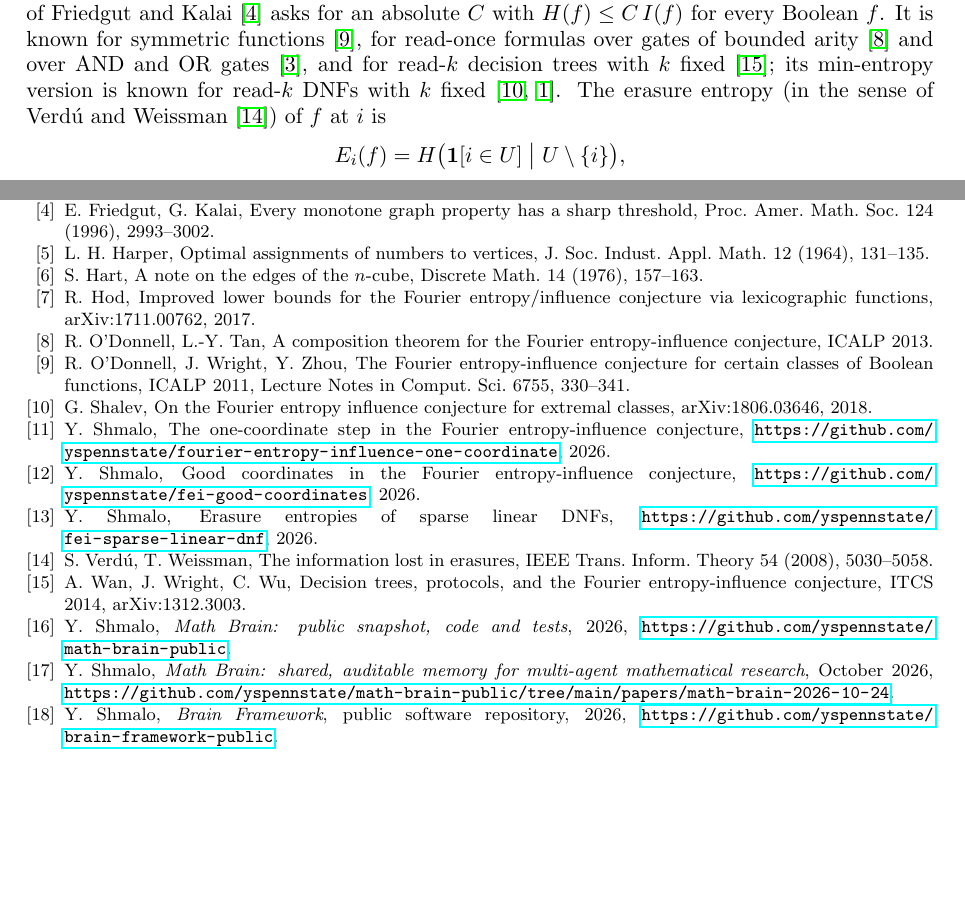
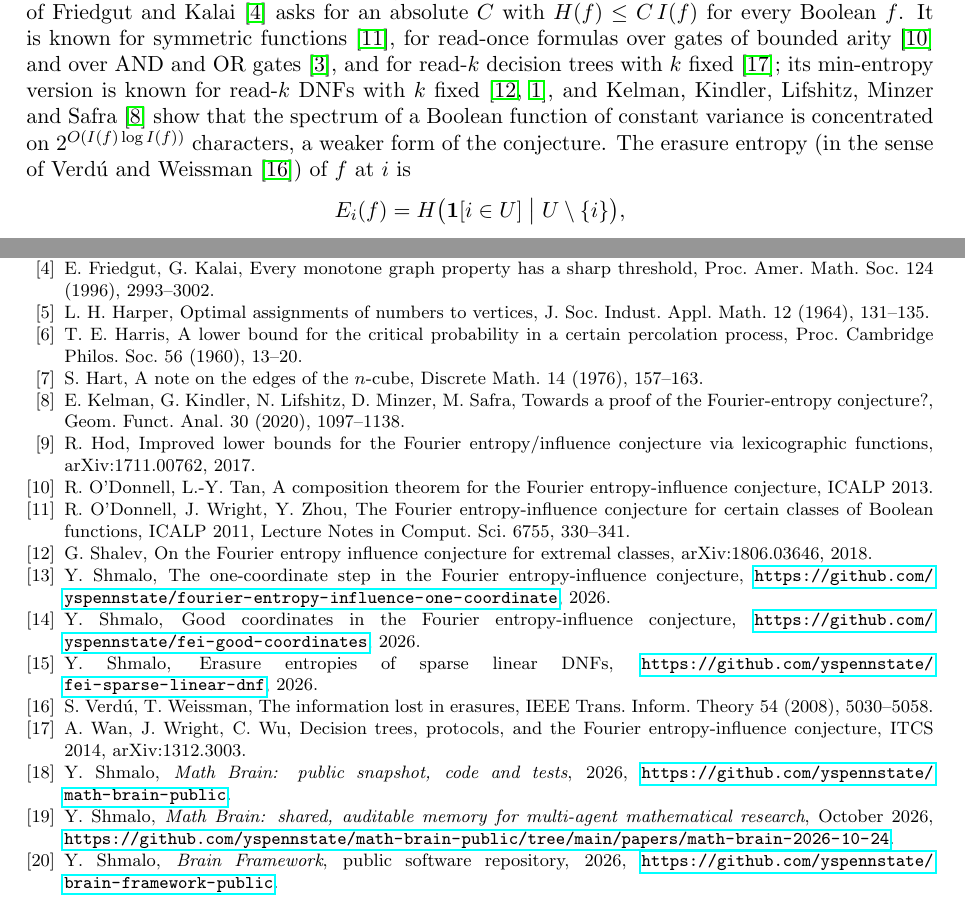
Before and after one commit to yspennstate/fei-linear-dnf-census, a LaTeX paper (main.tex): two parts of pages 1 and 9 of 9, joined at a grey line, cut so that both start at the same text, the shorter picture padded with empty space. Compiled offline with pdfLaTeX.

Commit message:
Cite Harris and Kelman et al.

```diff
--- a/main.tex
+++ b/main.tex
@@ -45,7 +45,9 @@ $\Inf_i(f)=\Pr[i\in U]$, and $I(f)=\sum_i\Inf_i(f)$. The Fourier entropy-influen
 Kalai~\cite{FK96} asks for an absolute $C$ with $H(f)\le C\,I(f)$ for every Boolean $f$. It is known for symmetric
 functions~\cite{OWZ}, for read-once formulas over gates of bounded arity~\cite{OT13} and over AND and OR
 gates~\cite{CKLS}, and for read-$k$ decision trees with $k$ fixed~\cite{WWW}; its min-entropy version is known for
-read-$k$ DNFs with $k$ fixed~\cite{Shalev,ACKSW}. The erasure entropy (in the sense of Verd\'u and
+read-$k$ DNFs with $k$ fixed~\cite{Shalev,ACKSW}, and Kelman, Kindler, Lifshitz, Minzer and Safra~\cite{KKLMS} show
+that the spectrum of a Boolean function of constant variance is concentrated on $2^{O(I(f)\log I(f))}$ characters,
+a weaker form of the conjecture. The erasure entropy (in the sense of Verd\'u and
 Weissman~\cite{VW08}) of $f$ at $i$ is
 \[
 E_i(f)=H\bigl(\mathbf 1[i\in U]\bigm| U\setminus\{i\}\bigr),
@@ -503,7 +505,11 @@ Comput. Sci. 654 (2016), 92--112.
 124 (1996), 2993--3002.
 \bibitem{Harper} L.~H.~Harper, Optimal assignments of numbers to vertices, J. Soc. Indust. Appl. Math. 12 (1964),
 131--135.
+\bibitem{Harris} T.~E.~Harris, A lower bound for the critical probability in a certain percolation process, Proc.
+Cambridge Philos. Soc. 56 (1960), 13--20.
 \bibitem{Hart} S.~Hart, A note on the edges of the $n$-cube, Discrete Math. 14 (1976), 157--163.
+\bibitem{KKLMS} E.~Kelman, G.~Kindler, N.~Lifshitz, D.~Minzer, M.~Safra, Towards a proof of the
+Fourier-entropy conjecture?, Geom. Funct. Anal. 30 (2020), 1097--1138.
 \bibitem{Hod} R.~Hod, Improved lower bounds for the Fourier entropy/influence conjecture via lexicographic functions,
 arXiv:1711.00762, 2017.
 \bibitem{OT13} R.~O'Donnell, L.-Y.~Tan, A composition theorem for the Fourier entropy-influence conjecture, ICALP 2013.
```
Also changed, not shown: README.md, main.pdf, main.tex (2 more changed lines).
